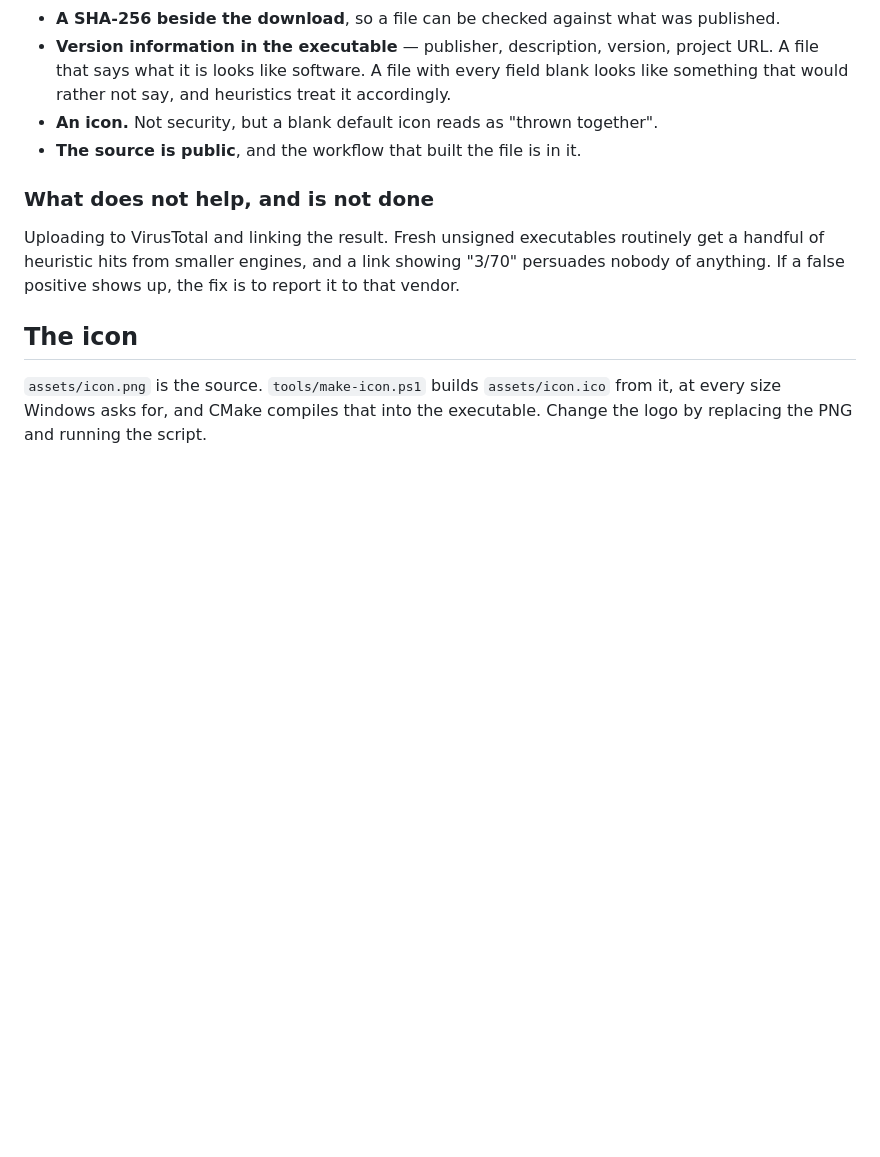
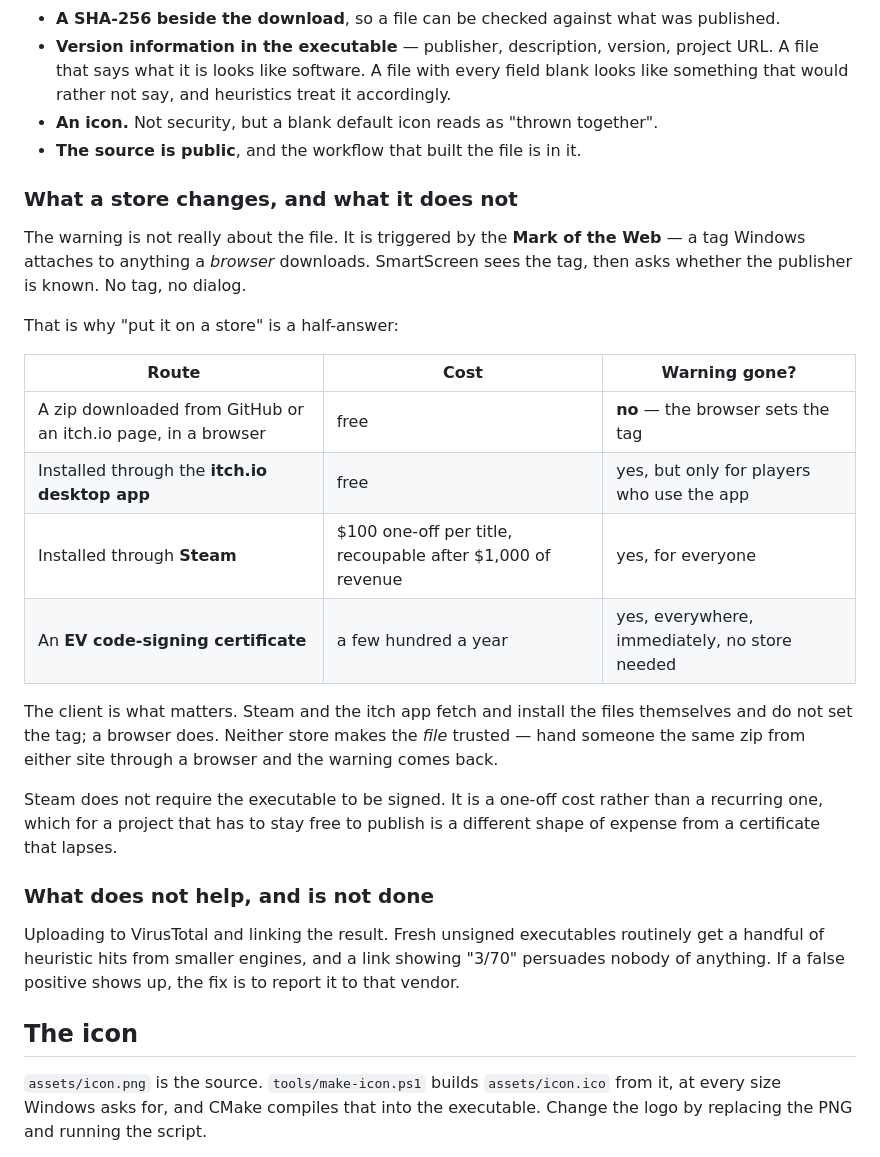
Before and after one commit to worldshapergame/WorldShaper, a Markdown page: documentation/15-releases.md, the part around the change. GitHub-like rendering; blank space fills up the shorter version.

Commit message:
Document what a store does and does not change about the warning
The SmartScreen warning comes from the Mark of the Web, which browsers
attach and store clients do not. A zip downloaded from an itch.io page in
a browser warns exactly as one from GitHub does; the same file through the
itch app or Steam does not. itch is free but only helps app users; Steam
helps everyone and costs $100 once.

Co-Authored-By: Claude Opus 5 <noreply@anthropic.com>

```diff
--- a/documentation/15-releases.md
+++ b/documentation/15-releases.md
@@ -93,6 +93,29 @@ actually check:
 - **An icon.** Not security, but a blank default icon reads as "thrown together".
 - **The source is public**, and the workflow that built the file is in it.
 
+### What a store changes, and what it does not
+
+The warning is not really about the file. It is triggered by the **Mark of the Web** — a tag
+Windows attaches to anything a *browser* downloads. SmartScreen sees the tag, then asks
+whether the publisher is known. No tag, no dialog.
+
+That is why "put it on a store" is a half-answer:
+
+| Route | Cost | Warning gone? |
+|---|---|---|
+| A zip downloaded from GitHub or an itch.io page, in a browser | free | **no** — the browser sets the tag |
+| Installed through the **itch.io desktop app** | free | yes, but only for players who use the app |
+| Installed through **Steam** | $100 one-off per title, recoupable after $1,000 of revenue | yes, for everyone |
+| An **EV code-signing certificate** | a few hundred a year | yes, everywhere, immediately, no store needed |
+
+The client is what matters. Steam and the itch app fetch and install the files themselves and
+do not set the tag; a browser does. Neither store makes the *file* trusted — hand someone the
+same zip from either site through a browser and the warning comes back.
+
+Steam does not require the executable to be signed. It is a one-off cost rather than a
+recurring one, which for a project that has to stay free to publish is a different shape of
+expense from a certificate that lapses.
+
 ### What does not help, and is not done
 
 Uploading to VirusTotal and linking the result. Fresh unsigned executables routinely get a
```
Also changed, not shown: documentation/13-decision-log.md (+12 -0 lines).
